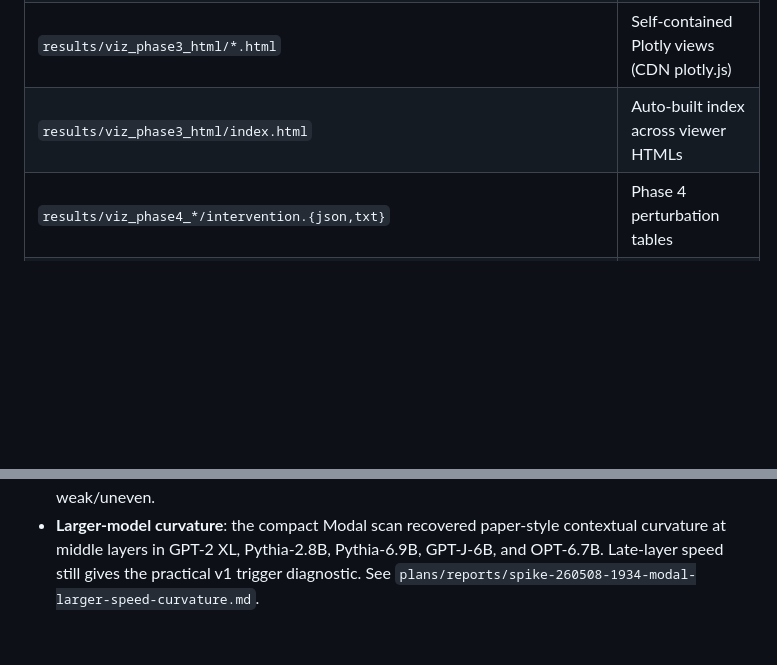
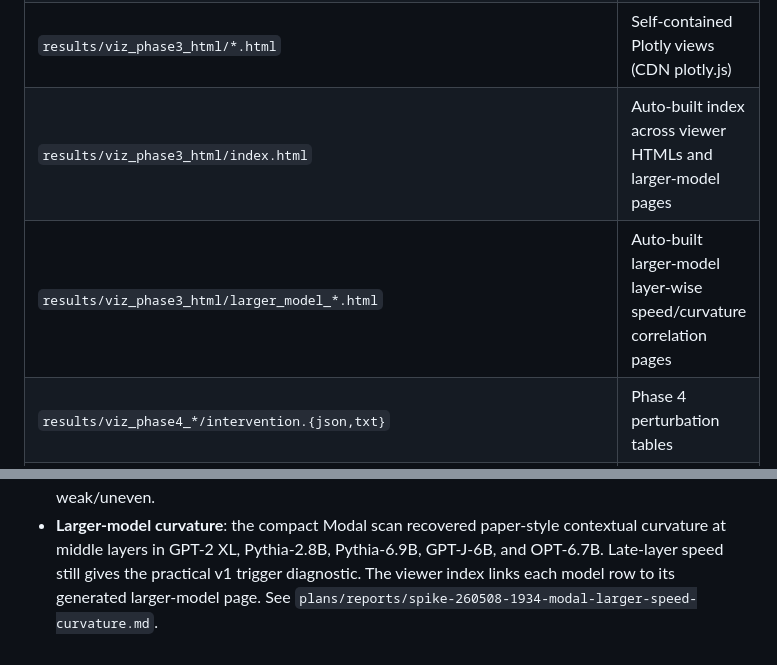
Before and after one commit to loveless2001/memoryGravity, a Markdown page: viz/README.md, 2 parts joined by grey strips. Drawn GitHub-style; blank space fills up the shorter version.

```diff
--- a/viz/README.md
+++ b/viz/README.md
@@ -79,7 +80,8 @@ modal run viz/modal_larger_model_geometry.py --model-id EleutherAI/pythia-6.9b -
 | `results/viz_phase05_trigger_comparison/comparison.{json,txt}` | Phase 0.5 aggregate + per-prompt deltas |
 | `results/viz_phase05_trigger_comparison/traces/{baseline,poisoned}_<idx>.{npz,json}` | Per-prompt baseline + poisoned traces (trigger prompts) |
 | `results/viz_phase3_html/*.html` | Self-contained Plotly views (CDN plotly.js) |
-| `results/viz_phase3_html/index.html` | Auto-built index across viewer HTMLs |
+| `results/viz_phase3_html/index.html` | Auto-built index across viewer HTMLs and larger-model pages |
+| `results/viz_phase3_html/larger_model_*.html` | Auto-built larger-model layer-wise speed/curvature correlation pages |
 | `results/viz_phase4_*/intervention.{json,txt}` | Phase 4 perturbation tables |
 | `results/viz_phase06_book_generalization/comparison.{json,txt}` | Book-poison anchor generalization |
 | `results/modal_larger_geometry/*_summary.json` | Modal larger-model LAMBADA speed/curvature summaries |
@@ -169,5 +193,6 @@ poisoned-vs-baseline divergence at the trigger).
 - **Larger-model curvature**: the compact Modal scan recovered paper-style
   contextual curvature at middle layers in GPT-2 XL, Pythia-2.8B,
   Pythia-6.9B, GPT-J-6B, and OPT-6.7B. Late-layer speed still gives the
-  practical v1 trigger diagnostic. See
+  practical v1 trigger diagnostic. The viewer index links each model row
+  to its generated larger-model page. See
   `plans/reports/spike-260508-1934-modal-larger-speed-curvature.md`.
```
Also changed, not shown: other parts of viz/README.md (+28 -5 lines).
